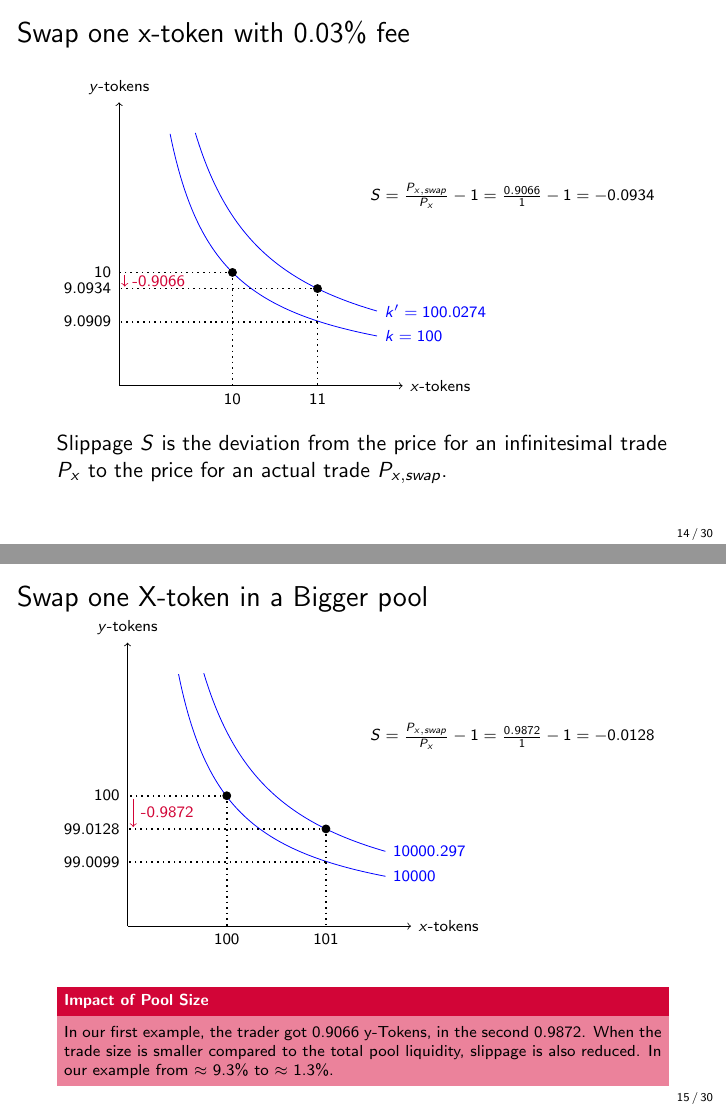
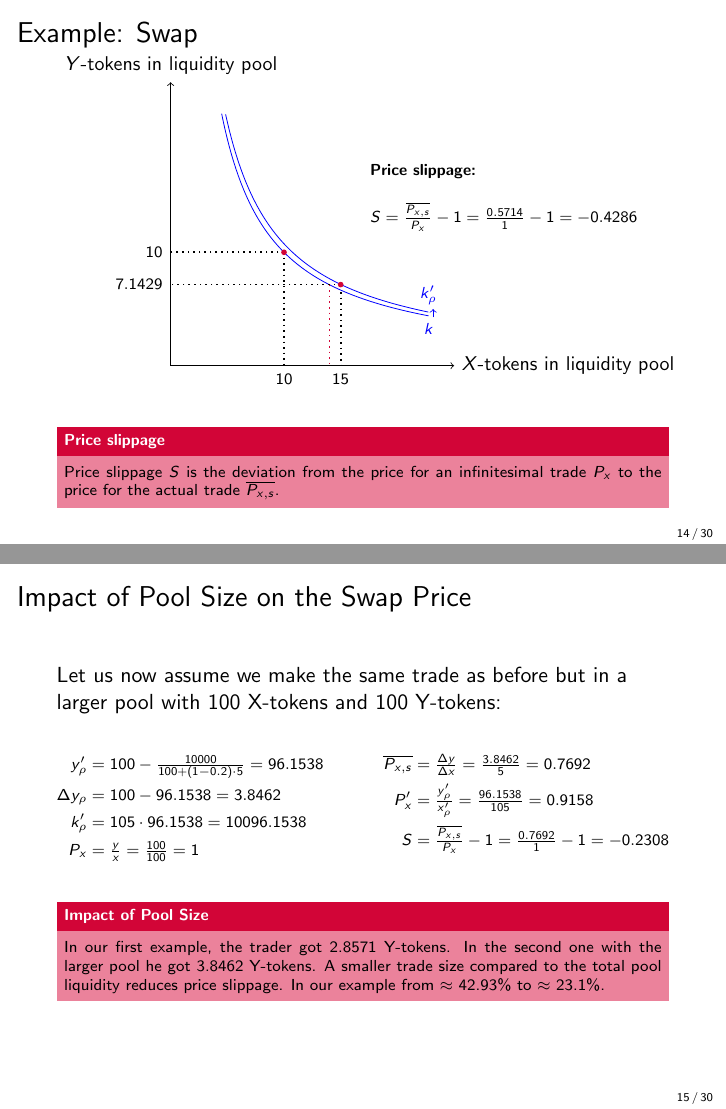
Before and after one commit to cifunibas/Smart-Contracts-DeFi, LaTeX slides (slides/dex-protocols.tex, which reads assets/figures/swap_example.tex, assets/figures/swap_example_2.tex): pages 39 and 41 of 81 before the commit and pages 41 and 48 of 88 after it, joined at a grey line. Compiled offline with pdfLaTeX; a LaTeX package or settings file that is missing is left out.

Commit message:
Updated swap examples

```diff
--- a/assets/figures/swap_example.tex
+++ b/assets/figures/swap_example.tex
@@ -1,38 +1,41 @@
 \begin{tikzpicture}[]
 
-			% function
-      		\draw[samples = 200, color=blue, scale=1, xshift = 0cm, yshift = 0cm, domain=0.9:4.55, smooth, variable=\x] plot ({\x}, {4/\x}) node[right,color=blue] {\scriptsize{$k = 100$}} ;
+ 	\draw[->] (0,0)--(5,0) node[below,midway]{} node[right] {\small{$X$-tokens in liquidity pool}};
+ 	\draw[->] (0,0)--(0,5) node[above,midway,rotate=90]{} node[above] {\small{$Y$-tokens in liquidity pool}};
 
-     		\uncover<2->{
-      		\draw[samples = 200, color=blue, scale=1, xshift = 0cm, yshift = 0cm, domain=1.345:4.55, smooth, variable=\x] plot ({\x}, {6/\x}) node[right,color=blue] {\scriptsize{$k' = 100.0274$}} ;
- 			}
+	% Initial reserves
+ 	\draw[samples = 200, color=blue, scale=1, xshift = 0cm, yshift = 0cm, domain=0.9:4.55, smooth, variable=\x] plot ({\x}, {4/\x}) node[right, below] {\scriptsize{$k$}} ;
+    \draw[dotted, thick] (2,2)--(0,2) node[left]{\scriptsize 10};
+    \draw[dotted, thick] (2,2)--(2,0) node[below]{\scriptsize 10};
+	\draw[red, fill=red] (2,2) circle(1.2pt);
 
-			% x-axis
-  			\draw[->] (0,0)--(5,0) node[below,midway]{} node[right] {\scriptsize{$x$-tokens}} ;
-  			% y-axis
-  			\draw[->] (0,0)--(0,5) node[above,midway,rotate=90]{} node[above] {\scriptsize{$y$-tokens}};
+	% Delta x
+	\only<2>{
+		\draw[->, red] (2.05, 0.1) -- (2.95, 0.1) node [midway, above] {\scriptsize{5}};
+		\draw[dotted,thick] (3,1.3) -- (3,0) node[below]{\scriptsize{15}};
+	}
+	\uncover<3-5>{
+		\draw[dotted,thick] (3,1.3) -- (3,0) node[below]{};
+	}
 
-  			% first state
-  			\uncover<1->{
-    		\draw[dotted, thick] (2,2)--(0,2) node[left]{\scriptsize{10}};
+	% Delta x minus fees
+	\uncover<3-4>{
+		\draw[dotted, red, thick] (2.8,1.43) -- (2.8,0) node[below]{\scriptsize{14}};
+		\draw[->, red] (2.95, 0.625) -- (2.85, 0.625) node {};
+	}
 
-   			\draw[dotted, thick] (2,2)--(2,0) node[below]{\scriptsize{10}};
+	% y'
+	\uncover<4>{
+		\draw[dotted,thick] (2.8,1.43) -- (0,1.43) node[left]{\scriptsize{$7.1429$}};
+	}
 
-  			\draw[fill=black] (2,2) circle(2pt);
-
-   			}
-
-    		%second state
-    		\uncover<2->{
-
-    		% reserves after swap (incl. fees)
-			\draw[fill=black] (3.5,1.715) circle(2pt);
-			\draw[dotted,thick] (3.5,1.715) -- (3.5,0) node[below]{\scriptsize{11}};
-			\draw[dotted,thick] (3.5,1.715) -- (0,1.715) node[left]{\scriptsize{9.0934}};
-			\draw[->, red] (0.1, 1.95) -- (0.1, 1.75) node [midway, right] {\scriptsize{-0.9066}};
-
-			% reserves after swap (excl. fees)
-			\draw[dotted,thick] (3.5,1.13) -- (0,1.13) node[left]{\scriptsize{9.0909}};
-    		}
-
-    		\end{tikzpicture}
+	% k'
+	\uncover<5->{
+		\draw[samples = 200, color=blue, scale=1, xshift = 0cm, yshift = 0cm, domain=0.97:4.55, smooth, variable=\x] plot ({\x}, {4.3/\x}) node[right, above] {\scriptsize{$k'_\rho$}};
+		\draw[dotted,thick] (3,1.3) -- (3,0) node[below]{\scriptsize{15}};
+		\draw[dotted,thick] (3,1.43) -- (0,1.43) node[left]{\scriptsize{$7.1429$}};
+		\draw[dotted, red, thick] (2.8,1.43) -- (2.8,0) node[below]{};
+		\draw[red, fill=red] (3,1.43) circle(1.2pt);
+		\draw[->, blue] (4.63, 0.85) -- (4.63, 1.0) node {};
+	}
+\end{tikzpicture}
--- a/assets/figures/swap_example_2.tex
+++ /dev/null
@@ -1,26 +0,0 @@
-\begin{tikzpicture}[]
-
- 	\draw[->] (0,0)--(5,0) node[below,midway]{} node[right] {\scriptsize{$x$-tokens}} ;%{\small{$x$-tokens in liquidity pool}};
-	\draw[->] (0,0)--(0,5) node[above,midway,rotate=90]{} node[above] {\scriptsize{$y$-tokens}};%{\small{$y$-tokens in liquidity pool}};
-
-	% k before swap
- 	\draw[samples = 200, color=blue, scale=1, xshift = 0cm, yshift = 0cm, domain=0.9:4.55, smooth, variable=\x] plot ({\x}, {4/\x}) node[right,color=blue] {\scriptsize{10000}} ;
-
-	% k after swap
- 	\draw[samples = 200, color=blue, scale=1, xshift = 0cm, yshift = 0cm, domain=1.345:4.55, smooth, variable=\x] plot ({\x}, {6/\x}) node[right,color=blue] {\scriptsize{10000.297}} ;
-
-	% reserves before swap
-	\draw[fill=black] (1.75,2.3) circle(2pt);
-	\draw[dotted,thick] (1.75,2.3) -- (1.75,0) node[below]{\scriptsize{100}};
-	\draw[dotted,thick] (1.75,2.3) -- (0,2.3) node[left]{\scriptsize{100}};
-
-	% reserves after swap (incl. fees)
-	\draw[fill=black] (3.5,1.715) circle(2pt);
-	\draw[dotted,thick] (3.5,1.715) -- (3.5,0) node[below]{\scriptsize{101}};
-	\draw[dotted,thick] (3.5,1.715) -- (0,1.715) node[left]{\scriptsize{99.0128}};
-	\draw[->, red] (0.1, 2.25) -- (0.1, 1.75) node [midway, right] {\scriptsize{-0.9872}};
-
-	% reserves after swap (excl. fees)
-	\draw[dotted,thick] (3.5,1.13) -- (0,1.13) node[left]{\scriptsize{99.0099}};
-
-\end{tikzpicture}
--- a/slides/dex-protocols.tex
+++ b/slides/dex-protocols.tex
@@ -192,7 +192,7 @@ Constant Product Function:
 			\vspace{0.5cm}
 			\onslide<2->{
 				\intertext{ Change in token Y reserve: }
-				\Delta y &= y -\frac{k}{x + \Delta x}\\
+				\Delta y &= y - y'\\
 			}
 			\vspace{0.5cm}
 			\onslide<3->{
@@ -232,7 +232,7 @@ Constant Product Function:
 		\vspace{0.5cm}
 		\onslide<2->{
 			\intertext{ Change in token Y reserve: }
-			\Delta y_\rho &= y - \frac{k}{x + \gamma \cdot \Delta x}\\
+			\Delta y_\rho &= y - y'_\rho\\
 		}
 		\vspace{0.5cm}
 		\onslide<3->{
@@ -246,8 +246,7 @@ Constant Product Function:
 
 
 %%%
-\begin{frame}{Swap one x-token with 0.03\% fee}
-
+\begin{frame}{Example: Swap }
 	\begin{minipage}{0.5\textwidth}
 		\begin{figure}[h!]
 			\begin{center}
@@ -260,7 +259,3 @@ Constant Product Function:
 		\vspace{-4em}
 		\begin{scriptsize}
 			\begin{align*}
-			\only<1>{
-				\Delta y_{\rho} &= y - \dfrac{k}{x+ \gamma \cdot \Delta x} \\
-			}
-			\only<2>{
@@ -271,56 +262,75 @@ Constant Product Function:
-		 	\only<3>{
-		 		y'_{\rho} &= 10 - 0.9066 = 9.0934 \\
-		 		k'_{\rho} &= 11 \cdot 9.0934 = 100.0274 \\
+			\only<3>{
+				\intertext{\textbf {Assume a pool with 20\% fees:}}
+				x + \gamma \cdot \Delta x &= 10 + (1 - 0.2) \cdot 5 = 14
 			}
 			\only<4>{
+				y'_{\rho} &= 10 - \tfrac{100}{10 + (1-0.2) \cdot 5} = 7.1429 \\
+			 	\Delta y_{\rho} &= 10 - 7.1429 = 2.8571
+		 	}
+		 	\only<5>{
+		 		k'_{\rho} &= 15 \cdot 7.1429 = 107.1435
+			}
+			\only<6>{
 				P_{x} &= \tfrac{y}{x} = \tfrac{10}{10} = 1 \\
-				P_{x, swap} &= \tfrac{\Delta y}{\Delta x} = \tfrac{0.9066}{1} = 0.9066\\
-				P'_{x} &= \tfrac{y'}{x'} = \tfrac{9.0934}{11} =  0.8267 \\
+				\overline{P_{x,s}} &= \tfrac{\Delta y}{\Delta x} = \tfrac{2.8571}{5} = 0.5714\\
+				P'_{x} &= \tfrac{y'_\rho}{x'_\rho} = \tfrac{7.1429}{15} = 0.4762 \\
 			}
-			\only<5>{
-				S &= \tfrac{P_{x, swap}}{P_x} - 1 = \tfrac{0.9066}{1} - 1 = -0.0934 \\
+			\only<7>{
+				\intertext{\textbf {Price slippage:}}
+				S &= \tfrac{\overline{P_{x,s}}}{P_x} - 1 = \tfrac{0.5714}{1} - 1 = -0.4286 \\
 			}
 			\end{align*}
 		\end{scriptsize}
 	\end{minipage}
-
-\only<5>{Slippage $S$ is the deviation from the price for an infinitesimal trade $P_x$ to the price for an actual trade $P_{x,swap}$.}
+\only<7>{
+	\begin{keytakeaway}{Price slippage}
+		Price slippage $S$ is the deviation from the price for an infinitesimal trade $P_x$ to the price for the actual trade $\overline{P_{x,s}}$.
+	\end{keytakeaway}
+}
 \end{frame}
 %%%
 
 
 %%%
-\begin{frame}{Swap one X-token in a Bigger pool}
+\begin{frame}{Impact of Pool Size on the Swap Price}
 
-	\begin{minipage}{0.5\textwidth}
-		\begin{figure}[h!]
-			\begin{center}
-				\input{../assets/figures/swap_example_2.tex}
-			\end{center}
-		\end{figure}
+Let us now assume we make the same trade as before but in a larger pool with 100 X-tokens and 100 Y-tokens:
+
+	\begin{scriptsize}
+	\begin{minipage}[t]{0.4\textwidth}
+		\begin{align*}
+			\uncover<1->{
+				y'_{\rho} &= 100 - \tfrac{10000}{100 + (1-0.2) \cdot 5} = 96.1538 \\
+		 	}
+		 	\uncover<2->{
+			 	\Delta y_{\rho} &= 100 - 96.1538 = 3.8462\\
+			}
+			\uncover<3->{
+		 		k'_{\rho} &= 105 \cdot 96.1538 = 10096.1538\\
+			}
+			\uncover<4->{
+				P_{x} &= \tfrac{y}{x} = \tfrac{100}{100} = 1 \\
+			}
+		\end{align*}
 	\end{minipage}
-\vspace{1em}
-	\begin{minipage}{0.4\textwidth}
-		\vspace{-4em}
-		\begin{scriptsize}
-			\begin{align*}
-			\only<1>{
-				P_x &= \tfrac{y}{x} = \tfrac{100}{100} = 1 \\
-				P_{x,swap} &= \tfrac{\Delta y}{\Delta x} = \tfrac{0.9872}{1} = 0.9872\\
-				P'_x &= \tfrac{y'}{x'} = \tfrac{99.0128}{101} =  0.9803 \\
+	\hfill
+	\begin{minipage}[t]{0.4\textwidth}
+		\begin{align*}
+			\uncover<5->{
+				\overline{P_{x,s}} &= \tfrac{\Delta y}{\Delta x} = \tfrac{3.8462}{5} = 0.7692\\
+				P'_{x} &= \tfrac{y'_\rho}{x'_\rho} = \tfrac{96.1538}{105} = 0.9158 \\
 			}
-			\only<2>{
-				S &= \tfrac{P_{x,swap}}{P_x} - 1 = \tfrac{0.9872}{1} - 1 = -0.0128 \\
+			\uncover<6->{
+				S &= \tfrac{\overline{P_{x,s}}}{P_x} - 1 = \tfrac{0.7692}{1} - 1 = -0.2308 \\
 			}
 			\end{align*}
-		\end{scriptsize}
 	\end{minipage}
 
-	\uncover<2>{
-	\begin{keytakeaway}{Impact of Pool Size}
-	In our first example, the trader got 0.9066 y-Tokens, in the second 0.9872. When the trade size is smaller compared to the total pool liquidity, slippage is also reduced. In our example from $\approx$ 9.3\% to $\approx$ 1.3\%.
-	\end{keytakeaway}
-
+	\end{scriptsize}
+	\uncover<7>{
+		\begin{keytakeaway}{Impact of Pool Size}
+			In our first example, the trader got 2.8571 Y-tokens. In the second one with the larger pool he got 3.8462 Y-tokens. A smaller trade size compared to the total pool liquidity reduces price slippage. In our example from $\approx$ 42.93\% to $\approx$ 23.1\%.
+		\end{keytakeaway}
 	}
 
 \end{frame}
```
Also changed, not shown: assets/figures/constant_product_swap_with_fees_Kopie.tex (deleted, +0 -48 lines), slides/dex-protocols.tex (4 more changed lines).
